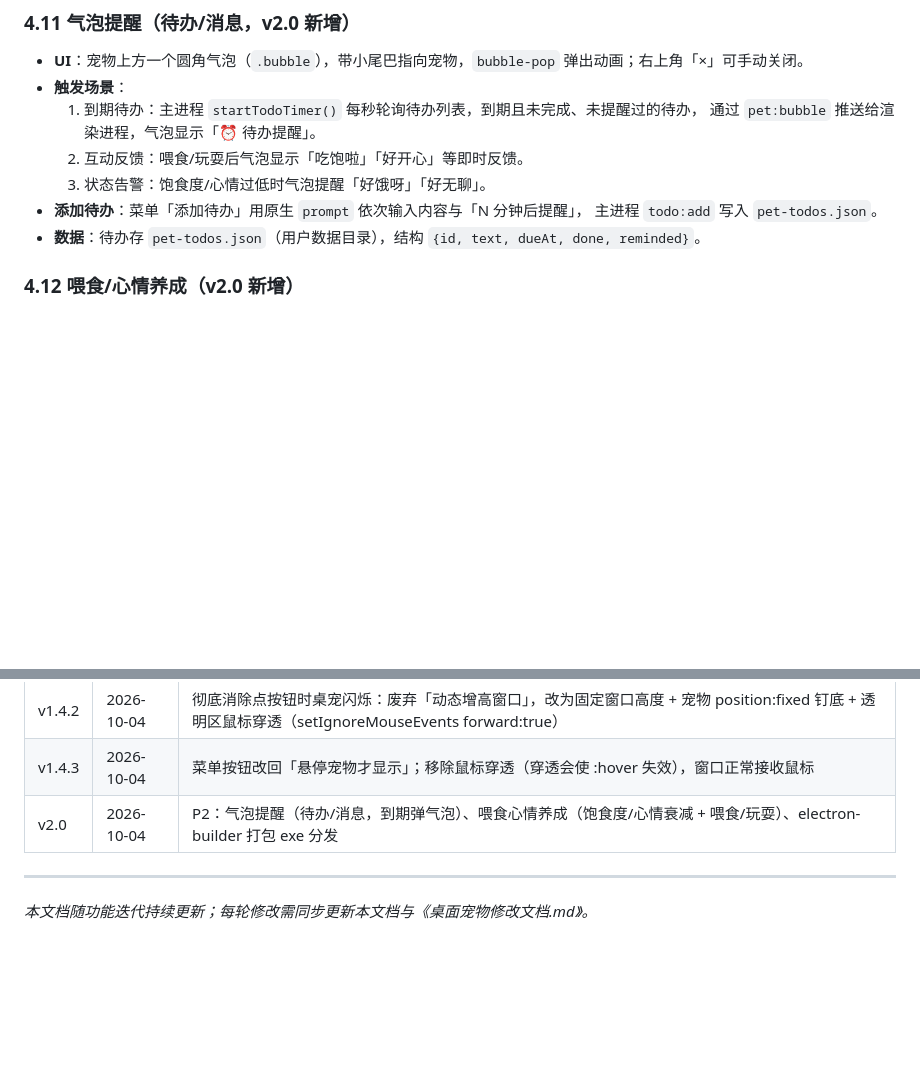
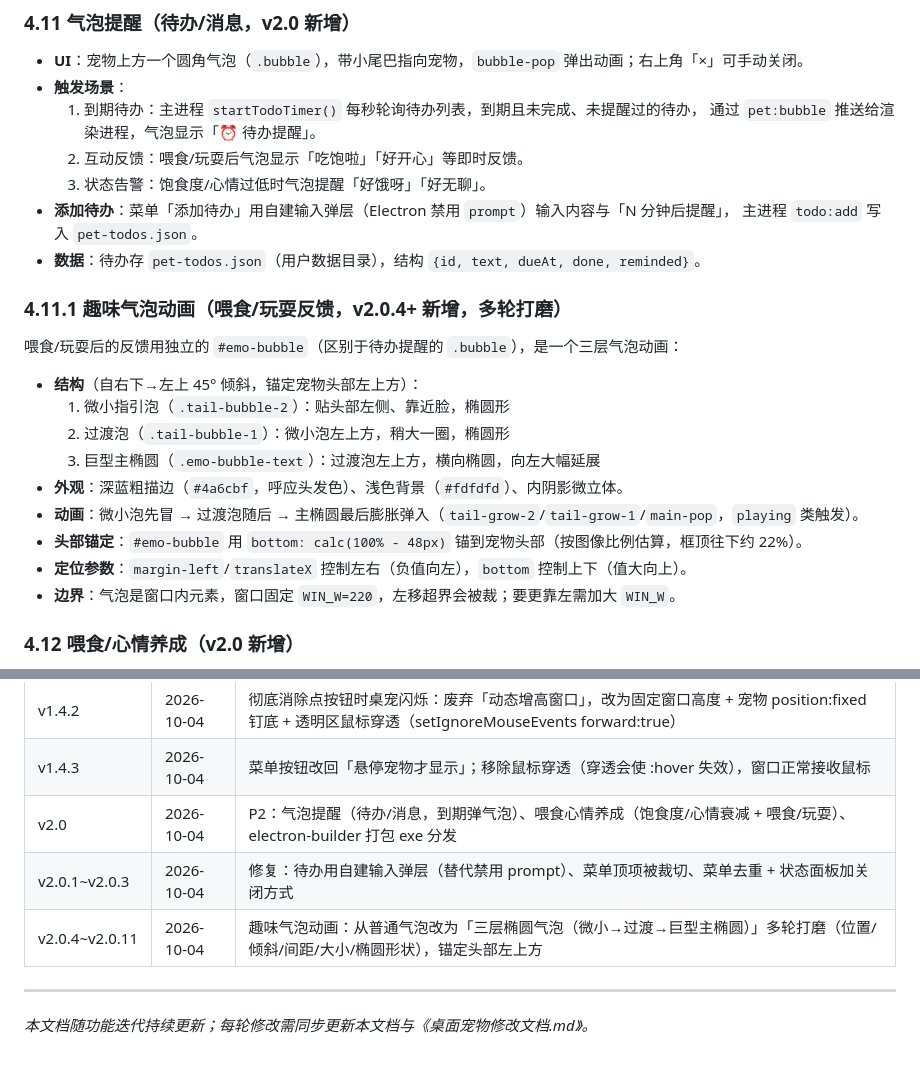
Before and after one commit to OvO641651/Desktop_Pet, a Markdown page: docs/桌面宠物系统技术方案.md, 2 parts joined by grey strips. Drawn GitHub-style; blank space fills up the shorter version.

```diff
--- a/docs/桌面宠物系统技术方案.md
+++ b/docs/桌面宠物系统技术方案.md
@@ -193,9 +193,23 @@ v1.4.3 放弃了鼠标穿透，该透明区会挡住其正下方约 150px 窄条
      通过 `pet:bubble` 推送给渲染进程，气泡显示「⏰ 待办提醒」。
   2. 互动反馈：喂食/玩耍后气泡显示「吃饱啦」「好开心」等即时反馈。
   3. 状态告警：饱食度/心情过低时气泡提醒「好饿呀」「好无聊」。
-- **添加待办**：菜单「添加待办」用原生 `prompt` 依次输入内容与「N 分钟后提醒」，
+- **添加待办**：菜单「添加待办」用自建输入弹层（Electron 禁用 `prompt`）输入内容与「N 分钟后提醒」，
   主进程 `todo:add` 写入 `pet-todos.json`。
 - **数据**：待办存 `pet-todos.json`（用户数据目录），结构 `{id, text, dueAt, done, reminded}`。
+
+### 4.11.1 趣味气泡动画（喂食/玩耍反馈，v2.0.4+ 新增，多轮打磨）
+
+喂食/玩耍后的反馈用独立的 `#emo-bubble`（区别于待办提醒的 `.bubble`），是一个三层气泡动画：
+
+- **结构**（自右下→左上 45° 倾斜，锚定宠物头部左上方）：
+  1. 微小指引泡（`.tail-bubble-2`）：贴头部左侧、靠近脸，椭圆形
+  2. 过渡泡（`.tail-bubble-1`）：微小泡左上方，稍大一圈，椭圆形
+  3. 巨型主椭圆（`.emo-bubble-text`）：过渡泡左上方，横向椭圆，向左大幅延展
+- **外观**：深蓝粗描边（`#4a6cbf`，呼应头发色）、浅色背景（`#fdfdfd`）、内阴影微立体。
+- **动画**：微小泡先冒 → 过渡泡随后 → 主椭圆最后膨胀弹入（`tail-grow-2`/`tail-grow-1`/`main-pop`，`playing` 类触发）。
+- **头部锚定**：`#emo-bubble` 用 `bottom: calc(100% - 48px)` 锚到宠物头部（按图像比例估算，框顶往下约 22%）。
+- **定位参数**：`margin-left`/`translateX` 控制左右（负值向左），`bottom` 控制上下（值大向上）。
+- **边界**：气泡是窗口内元素，窗口固定 `WIN_W=220`，左移超界会被裁；要更靠左需加大 `WIN_W`。
 
 ### 4.12 喂食/心情养成（v2.0 新增）
 
@@ -299,6 +313,8 @@ v1.4.3 放弃了鼠标穿透，该透明区会挡住其正下方约 150px 窄条
 | v1.4.2 | 2026-10-04 | 彻底消除点按钮时桌宠闪烁：废弃「动态增高窗口」，改为固定窗口高度 + 宠物 position:fixed 钉底 + 透明区鼠标穿透（setIgnoreMouseEvents forward:true） |
 | v1.4.3 | 2026-10-04 | 菜单按钮改回「悬停宠物才显示」；移除鼠标穿透（穿透会使 :hover 失效），窗口正常接收鼠标 |
 | v2.0 | 2026-10-04 | P2：气泡提醒（待办/消息，到期弹气泡）、喂食心情养成（饱食度/心情衰减 + 喂食/玩耍）、electron-builder 打包 exe 分发 |
+| v2.0.1~v2.0.3 | 2026-10-04 | 修复：待办用自建输入弹层（替代禁用 prompt）、菜单顶项被裁切、菜单去重 + 状态面板加关闭方式 |
+| v2.0.4~v2.0.11 | 2026-10-04 | 趣味气泡动画：从普通气泡改为「三层椭圆气泡（微小→过渡→巨型主椭圆）」多轮打磨（位置/倾斜/间距/大小/椭圆形状），锚定头部左上方 |
 
 ---
 
```
Also changed, not shown: docs/桌面宠物修改文档.md (+15 -0 lines), docs/桌面宠物功能说明.md (+2 -2 lines).
